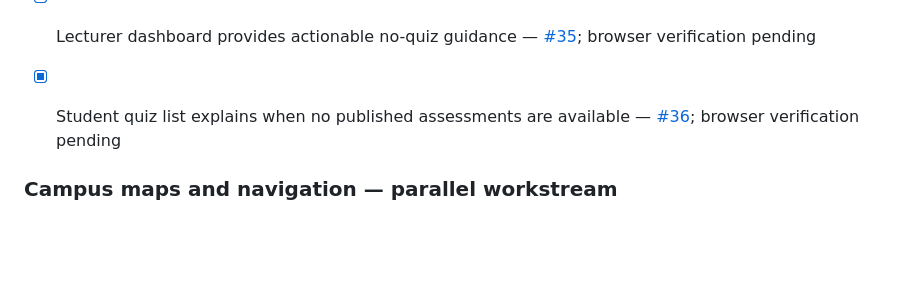
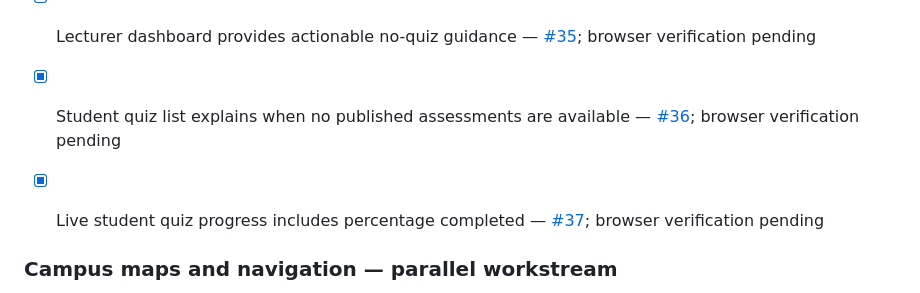
Before and after one commit to V1R0X-Coder/veritas-hub, a Markdown page: README.md, the part around the change. Drawn GitHub-style; blank space fills up the shorter version.

Commit message:
docs: tick student-quiz-completion-percent

```diff
--- a/README.md
+++ b/README.md
@@ -138,6 +138,8 @@ If the SQL has not been run yet, the website will show that the shared counter i
 
 - [x] Student quiz list explains when no published assessments are available — [#36](https://github.com/V1R0X-Coder/veritas-hub/pull/36); browser verification pending
 
+- [x] Live student quiz progress includes percentage completed — [#37](https://github.com/V1R0X-Coder/veritas-hub/pull/37); browser verification pending
+
 ### Campus maps and navigation — parallel workstream
 - [x] Campus place directory, map-search links, satellite reference and opt-in device GPS — existing prototype; coordinates and internal routes unverified
 - [x] Switch between satellite and street map references and open external walking directions — [#12](https://github.com/V1R0X-Coder/veritas-hub/pull/12); mobile browser smoke test outstanding
```
